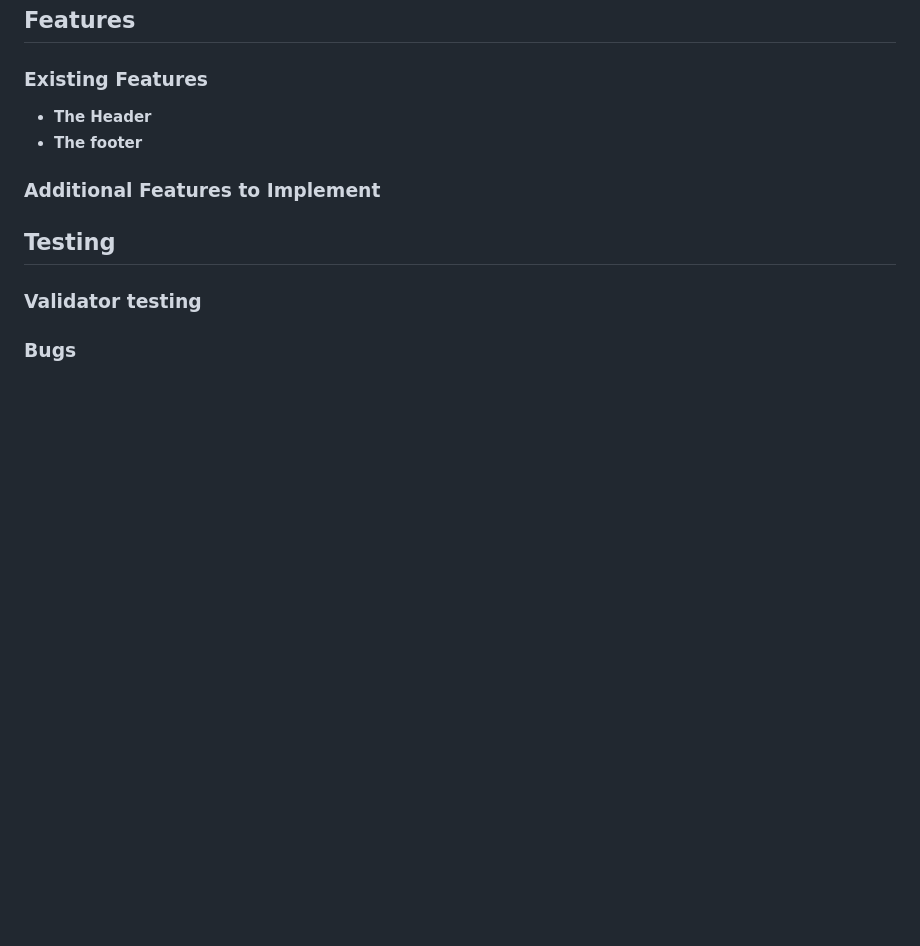
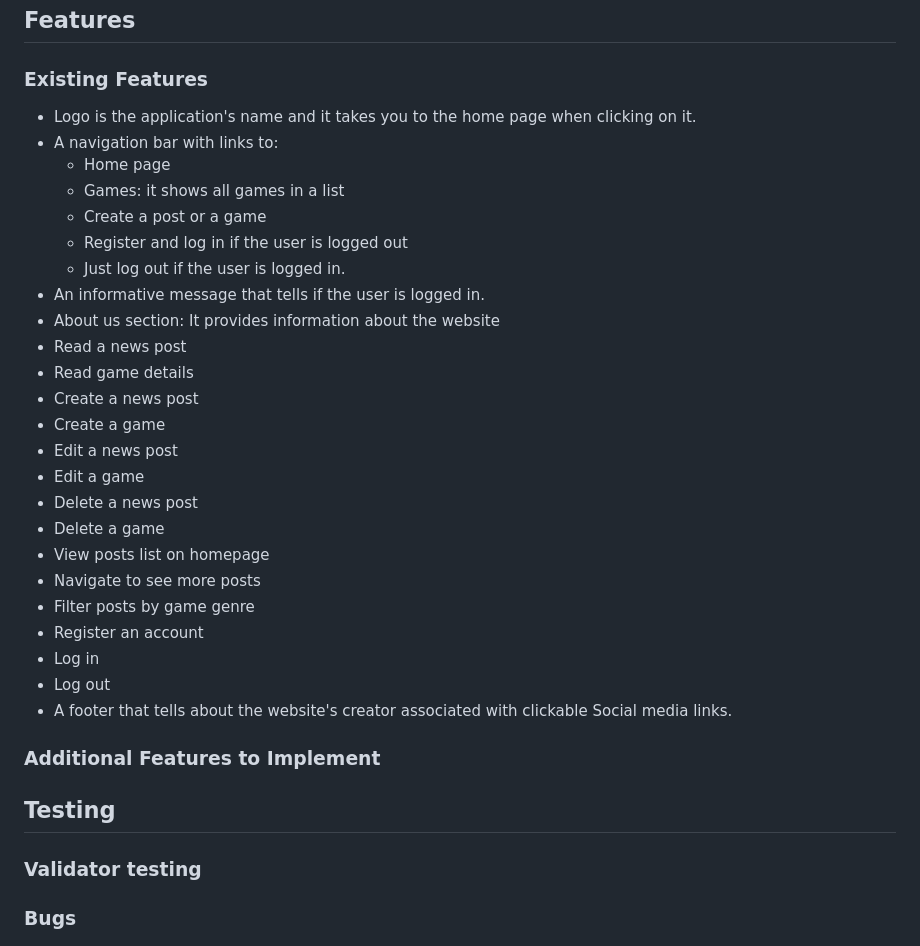
Before and after one commit to programmer-1991/gamers-digest, a Markdown page: README.md, the part around the change. GitHub-like rendering; blank space fills up the shorter version.

Commit message:
Add a list of features

```diff
--- a/README.md
+++ b/README.md
@@ -142,9 +142,30 @@ The Gamers Digest website is designed with a user-friendly structure, ensuring s
 ## Features
 
 ### Existing Features
-- __The Header__
-- __The footer__
-
+- Logo is the application's name and it takes you to the home page when clicking on it.
+- A navigation bar with links to:
+  - Home page
+  - Games: it shows all games in a list
+  - Create a post or a game
+  - Register and log in if the user is logged out
+  - Just log out if the user is logged in.
+- An informative message that tells if the user is logged in.
+- About us section: It provides information about the website
+- Read a news post
+- Read game details
+- Create a news post
+- Create a game
+- Edit a news post
+- Edit a game
+- Delete a news post
+- Delete a game
+- View posts list on homepage
+- Navigate to see more posts
+- Filter posts by game genre
+- Register an account
+- Log in
+- Log out
+- A footer that tells about the website's creator associated with clickable Social media links.
 ### Additional Features to Implement
 
 ## Testing
```
